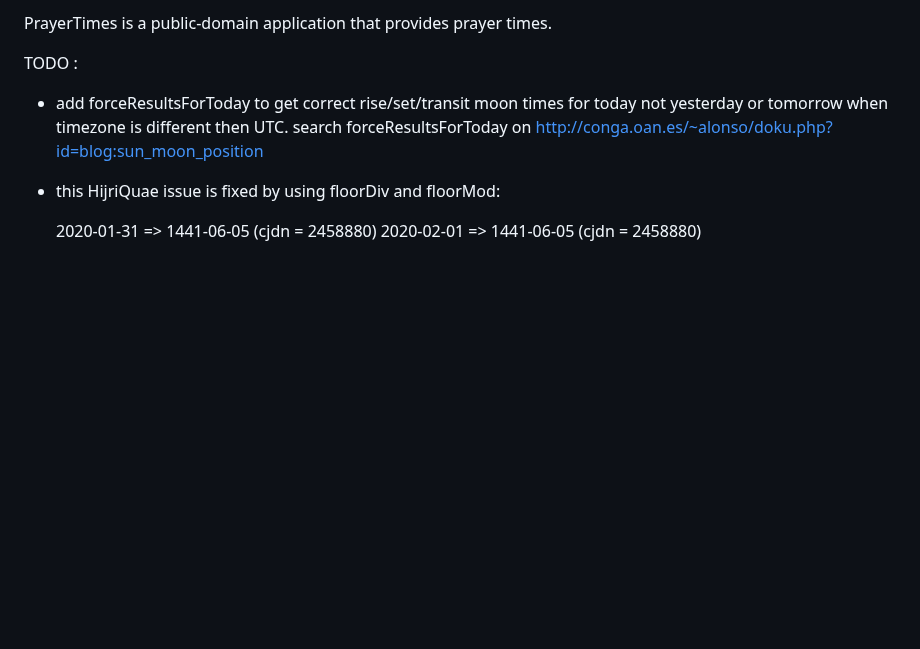
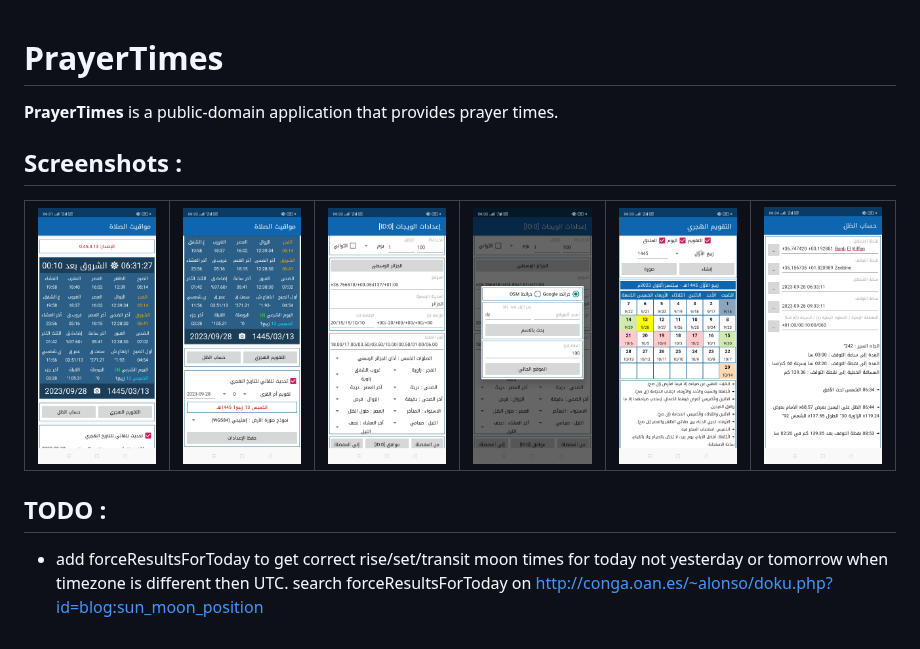
Before and after one commit to abdeldjalil-fellah/PrayerTimes, a Markdown page: README.md, the part around the change. GitHub-like rendering; pictures changed too: screenshots/1.jpg (added), screenshots/2.jpg (added), screenshots/3.jpg (added); blank space fills up the shorter version.

```diff
--- a/README.md
+++ b/README.md
@@ -1,12 +1,15 @@
-PrayerTimes is a public-domain application that provides prayer times.
 
-TODO :
+# PrayerTimes
+
+**PrayerTimes** is a public-domain application that provides prayer times.
+
+## Screenshots :
+
+| <img src="https://github.com/abdeldjalil-fellah/PrayerTimes/blob/master/screenshots/1.jpg?raw=true" width="200"> | <img src="https://github.com/abdeldjalil-fellah/PrayerTimes/blob/master/screenshots/2.jpg?raw=true" width="200"> | <img src="https://github.com/abdeldjalil-fellah/PrayerTimes/blob/master/screenshots/3.jpg?raw=true" width="200"> | <img src="https://github.com/abdeldjalil-fellah/PrayerTimes/blob/master/screenshots/4.jpg?raw=true" width="200"> | <img src="https://github.com/abdeldjalil-fellah/PrayerTimes/blob/master/screenshots/5.jpg?raw=true" width="200"> | <img src="https://github.com/abdeldjalil-fellah/PrayerTimes/blob/master/screenshots/6.jpg?raw=true" width="200"> |
+|--|--|--|--|--|--|
+
+## TODO :
 
 - add forceResultsForToday to get correct rise/set/transit moon times for today not yesterday or tomorrow
 when timezone is different then UTC.
 search forceResultsForToday on http://conga.oan.es/~alonso/doku.php?id=blog:sun_moon_position
-
-- this HijriQuae issue is fixed by using floorDiv and floorMod:
-
-    2020-01-31 => 1441-06-05 (cjdn = 2458880)
-    2020-02-01 => 1441-06-05 (cjdn = 2458880)
```
Also changed, not shown: 5 other files.
